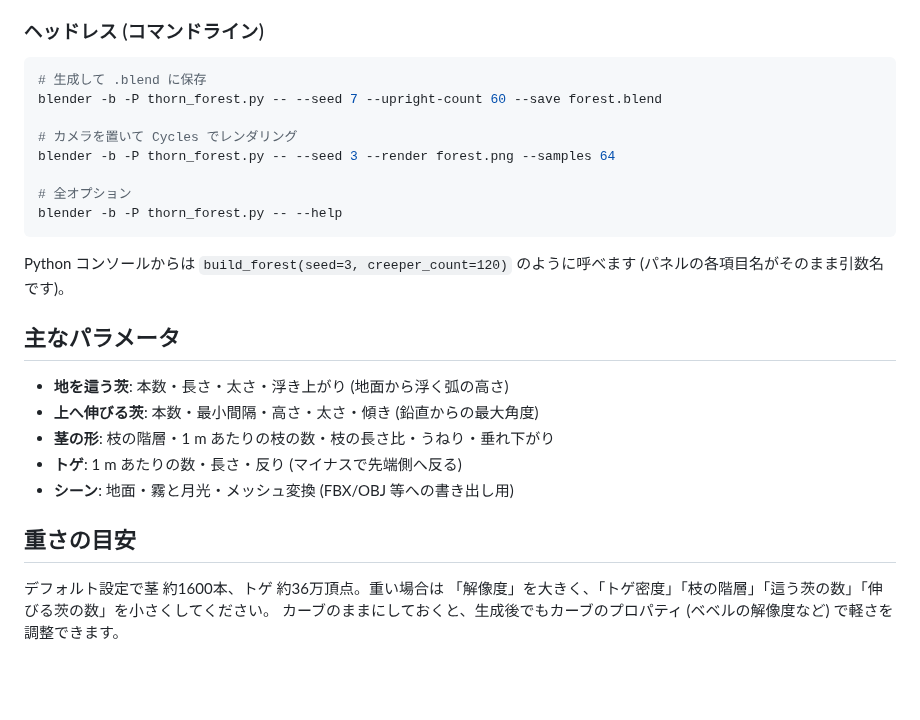
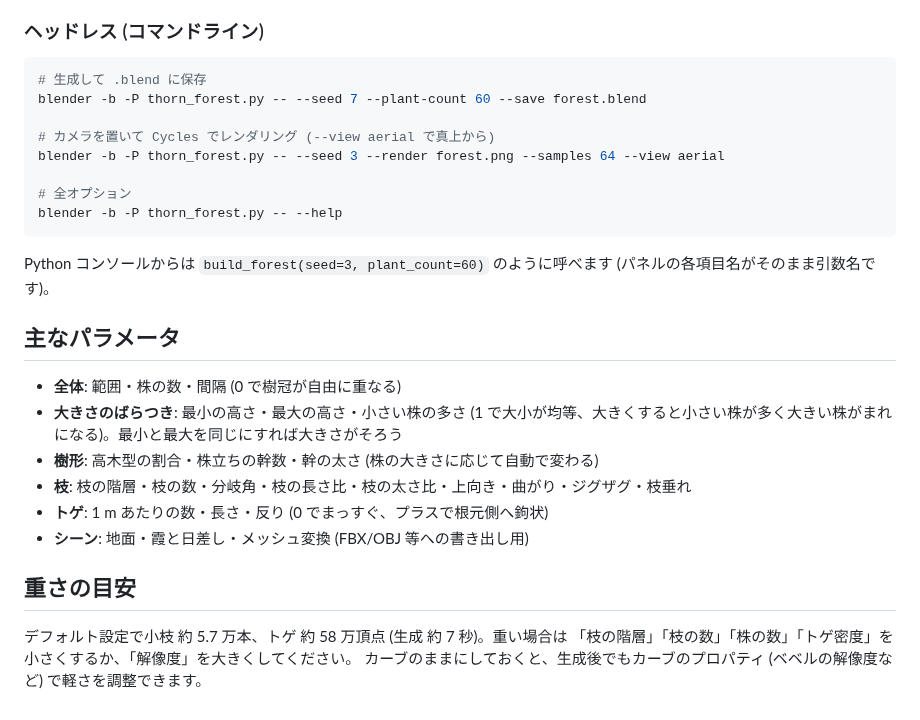
Before and after one commit to naturalart9797-bit/A_life, a Markdown page: blender/README.md, the part around one of its changes. Drawn GitHub-style; blank space fills up the shorter version.

````diff
--- a/blender/README.md
+++ b/blender/README.md
@@ -37,28 +49,29 @@ zip は `python3 build_zip.py` で `thorn_forest.py` と `blender_manifest.toml`
 
 ```sh
 # 生成して .blend に保存
-blender -b -P thorn_forest.py -- --seed 7 --upright-count 60 --save forest.blend
+blender -b -P thorn_forest.py -- --seed 7 --plant-count 60 --save forest.blend
 
-# カメラを置いて Cycles でレンダリング
-blender -b -P thorn_forest.py -- --seed 3 --render forest.png --samples 64
+# カメラを置いて Cycles でレンダリング (--view aerial で真上から)
+blender -b -P thorn_forest.py -- --seed 3 --render forest.png --samples 64 --view aerial
 
 # 全オプション
 blender -b -P thorn_forest.py -- --help
 ```
 
-Python コンソールからは `build_forest(seed=3, creeper_count=120)` のように呼べます
+Python コンソールからは `build_forest(seed=3, plant_count=60)` のように呼べます
 (パネルの各項目名がそのまま引数名です)。
 
 ## 主なパラメータ
 
-- **地を這う茨**: 本数・長さ・太さ・浮き上がり (地面から浮く弧の高さ)
-- **上へ伸びる茨**: 本数・最小間隔・高さ・太さ・傾き (鉛直からの最大角度)
-- **茎の形**: 枝の階層・1 m あたりの枝の数・枝の長さ比・うねり・垂れ下がり
-- **トゲ**: 1 m あたりの数・長さ・反り (マイナスで先端側へ反る)
-- **シーン**: 地面・霧と月光・メッシュ変換 (FBX/OBJ 等への書き出し用)
+- **全体**: 範囲・株の数・間隔 (0 で樹冠が自由に重なる)
+- **大きさのばらつき**: 最小の高さ・最大の高さ・小さい株の多さ (1 で大小が均等、大きくすると小さい株が多く大きい株がまれになる)。最小と最大を同じにすれば大きさがそろう
+- **樹形**: 高木型の割合・株立ちの幹数・幹の太さ (株の大きさに応じて自動で変わる)
+- **枝**: 枝の階層・枝の数・分岐角・枝の長さ比・枝の太さ比・上向き・曲がり・ジグザグ・枝垂れ
+- **トゲ**: 1 m あたりの数・長さ・反り (0 でまっすぐ、プラスで根元側へ鉤状)
+- **シーン**: 地面・霞と日差し・メッシュ変換 (FBX/OBJ 等への書き出し用)
 
 ## 重さの目安
 
-デフォルト設定で茎 約1600本、トゲ 約36万頂点。重い場合は
-「解像度」を大きく、「トゲ密度」「枝の階層」「這う茨の数」「伸びる茨の数」を小さくしてください。
+デフォルト設定で小枝 約 5.7 万本、トゲ 約 58 万頂点 (生成 約 7 秒)。重い場合は
+「枝の階層」「枝の数」「株の数」「トゲ密度」を小さくするか、「解像度」を大きくしてください。
 カーブのままにしておくと、生成後でもカーブのプロパティ (ベベルの解像度など) で軽さを調整できます。
````
Also changed, not shown: other parts of blender/README.md (+17 -5 lines), blender/preview.jpg, blender/preview_aerial.jpg (added), 4 other files.
